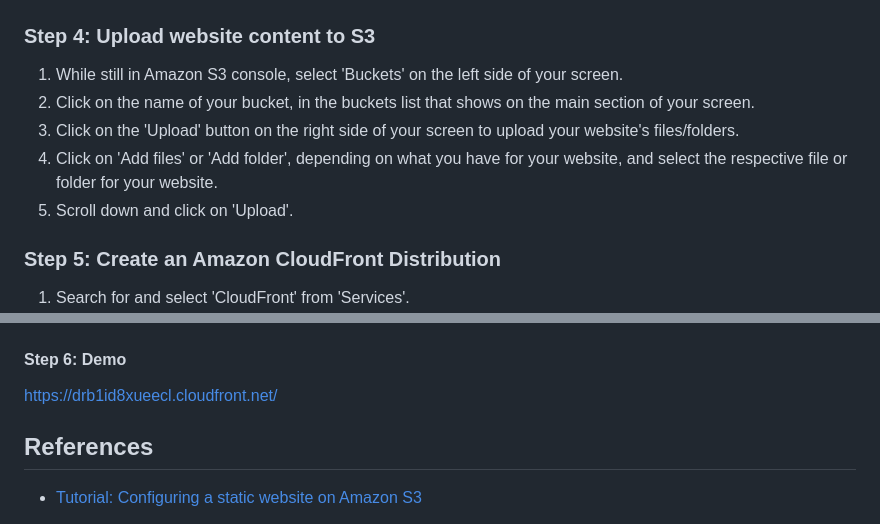
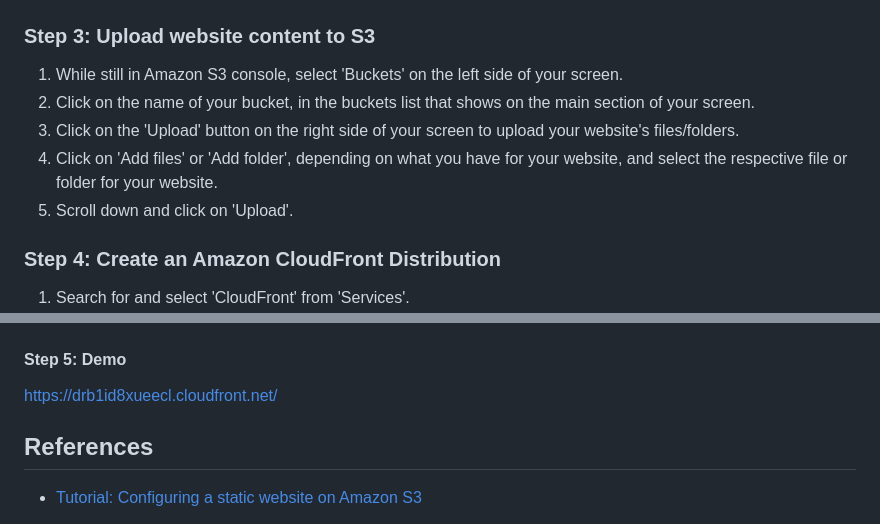
Before and after one commit to RosemaryOjwang/Resume-Template, a Markdown page: README.md, 2 parts joined by grey strips. Drawn GitHub-style.

```diff
--- a/README.md
+++ b/README.md
@@ -34,14 +34,14 @@ Amazon S3 is an object storage service by AWS that offers scalability, security,
 7. Scroll down and choose 'Save changes'.
 ![Enable static website hosting](<Enable static website hosting.png>)
 
-### Step 4: Upload website content to S3
+### Step 3: Upload website content to S3
 1. While still in Amazon S3 console, select 'Buckets' on the left side of your screen.
 2. Click on the name of your bucket, in the buckets list that shows on the main section of your screen.
 3. Click on the 'Upload' button on the right side of your screen to upload your website's files/folders.
 4. Click on 'Add files' or 'Add folder', depending on what you have for your website, and select the respective file or folder for your website.
 5. Scroll down and click on 'Upload'.
 
-### Step 5: Create an Amazon CloudFront Distribution
+### Step 4: Create an Amazon CloudFront Distribution
 1. Search for and select 'CloudFront' from 'Services'.
 ![alt text](<CloudFront Nav.png>)
 2. Click 'Create distribution' to go to the 'Origin page.
@@ -61,7 +61,7 @@ Amazon S3 is an object storage service by AWS that offers scalability, security,
 
 ![CloudFront Domain Name](<CloudFront Domain name.png>)
 
-#### Step 6: Demo
+#### Step 5: Demo
 https://drb1id8xueecl.cloudfront.net/
 
 
```
